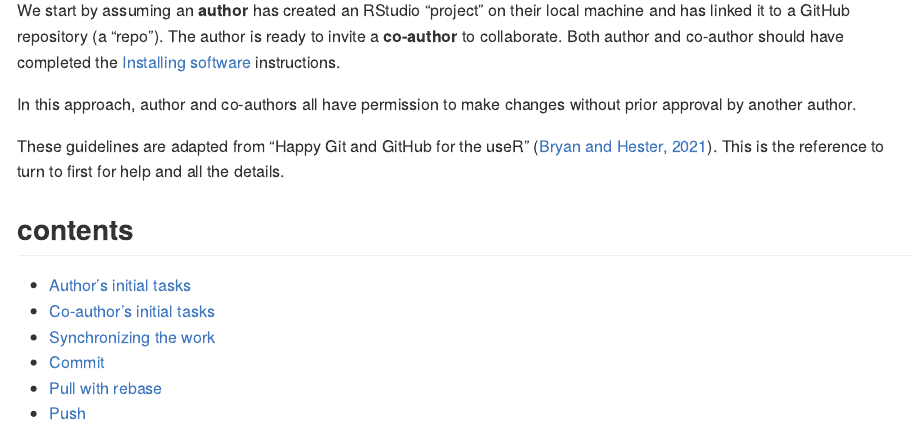
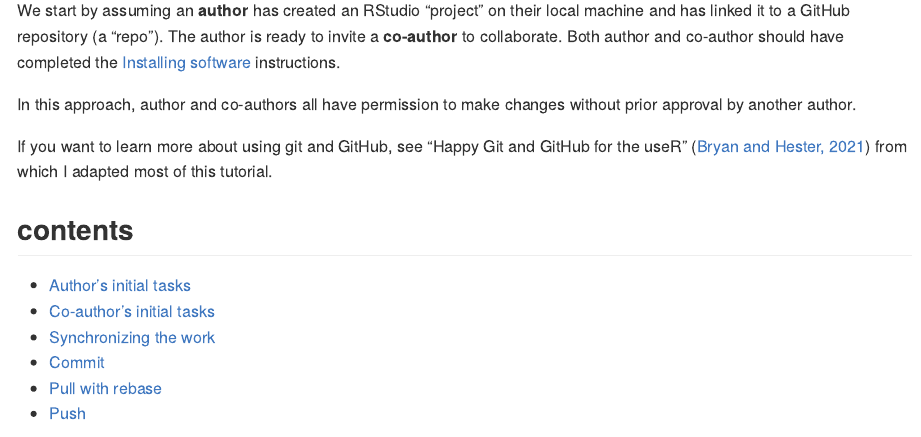
Before and after one commit to MIDFIELDR/collaboration_tools, an R Markdown document (pages/p002-admin-collaboration.Rmd): the page in a window 1100 px wide, from 360 px down. The pictures show the output file pages/p002-admin-collaboration.md that the author committed with the source, drawn offline in the style of GitHub.

Commit message:
change a ref

```diff
--- a/pages/p002-admin-collaboration.Rmd
+++ b/pages/p002-admin-collaboration.Rmd
@@ -33,7 +33,8 @@ We start by assuming an **author** has created an RStudio "project" on their loc
 
 In this approach, author and co-authors all have permission to make changes without prior approval by another author.
 
-These guidelines are adapted from "Happy Git and GitHub for the useR"  [@Bryan+Hester:2021]. This is the reference to turn to first for help and all the details.
+If you want to learn more about using git and GitHub, see "Happy Git and GitHub for the useR"  [@Bryan+Hester:2021] from which I adapted most of this tutorial.
+
 
 
 
```
Also changed, not shown: pages/p004-non-admin-collaboration.Rmd (+1 -1 lines), pages/p002-admin-collaboration.md, pages/p004-non-admin-collaboration.md.
